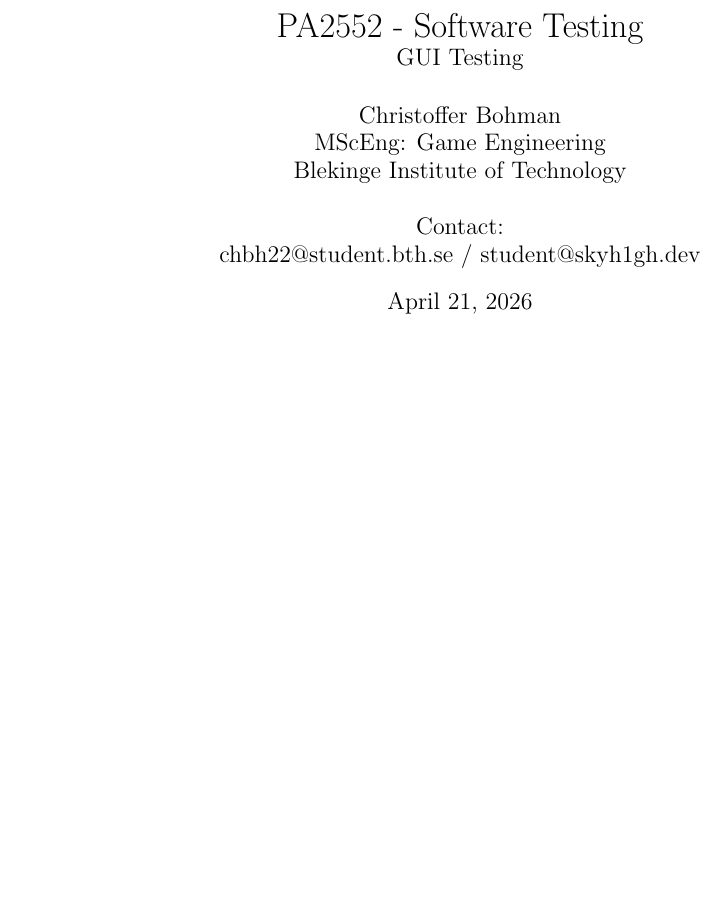
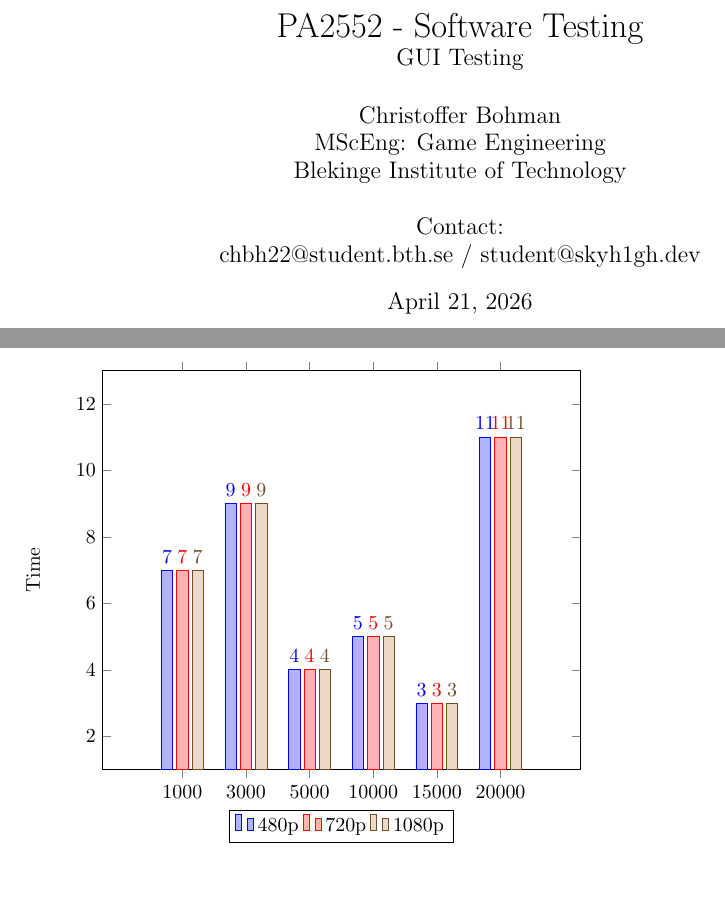
Before and after one commit to SkyH1ghDev/DV2551-Assignment-1, a LaTeX document (main.tex): part of the page before the commit and two parts of pages 1 and 2 of 2 after it, the two joined at a grey line, cut so that both start at the same text, the shorter picture padded with empty space. Compiled offline with pdfLaTeX.

Commit message:
Intermediary

```diff
--- a/main.tex
+++ b/main.tex
@@ -1,10 +1,13 @@
 \documentclass{article}
 \usepackage{hyperref}
+\usepackage{pgfplots}
 \usepackage{array}
 \usepackage{booktabs, caption}
 \usepackage[flushleft]{threeparttable}
 \usepackage{float}
 \usepackage[top=2.5cm, bottom=2.5cm, left=2.5cm, right=2.5cm]{geometry}
+
+\pgfplotsset{width=10cm}
 
 \bibliographystyle{IEEEtran}
 
@@ -28,4 +31,26 @@
 
 \newpage
 
+\begin{tikzpicture}
+\begin{axis}[
+	ybar,
+	symbolic x coords={1000, 3000, 5000, 10000, 15000, 20000},
+	ylabel=Time,
+	xtick=data,
+	enlargelimits=0.25,
+	legend style={at={(0.5,-0.1)},
+	anchor=north,legend columns=-1},
+	nodes near coords,
+	nodes near coords align={vertical},
+	bar width=0.2cm,
+]
+\addplot coordinates {(1000, 7) (3000, 9) (5000, 4) (10000, 5) (15000, 3) (20000, 11)};
+\addplot coordinates {(1000, 7) (3000, 9) (5000, 4) (10000, 5) (15000, 3) (20000, 11)};
+\addplot coordinates {(1000, 7) (3000, 9) (5000, 4) (10000, 5) (15000, 3) (20000, 11)};
+
+
+\legend{480p, 720p, 1080p}
+\end{axis}
+\end{tikzpicture}
+
 \end{document}
```
Also changed, not shown: main.pdf, 5 other files.
